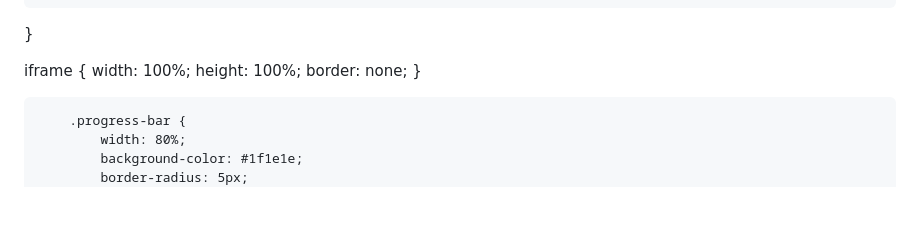
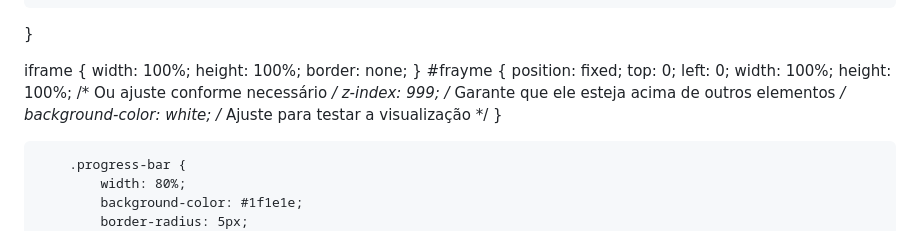
Before and after one commit to hackerdomarquez/hackerdomarquez.github.io, a Markdown page: README.md, the part around the change. Drawn GitHub-style; blank space fills up the shorter version.

```diff
--- a/README.md
+++ b/README.md
@@ -195,7 +195,15 @@ iframe {
     height: 100%;
     border: none;
 }
-
+#frayme {
+  position: fixed;
+  top: 0;
+  left: 0;
+  width: 100%;
+  height: 100%; /* Ou ajuste conforme necessário */
+  z-index: 999; /* Garante que ele esteja acima de outros elementos */
+  background-color: white; /* Ajuste para testar a visualização */
+}
 
 
         .progress-bar {
```
